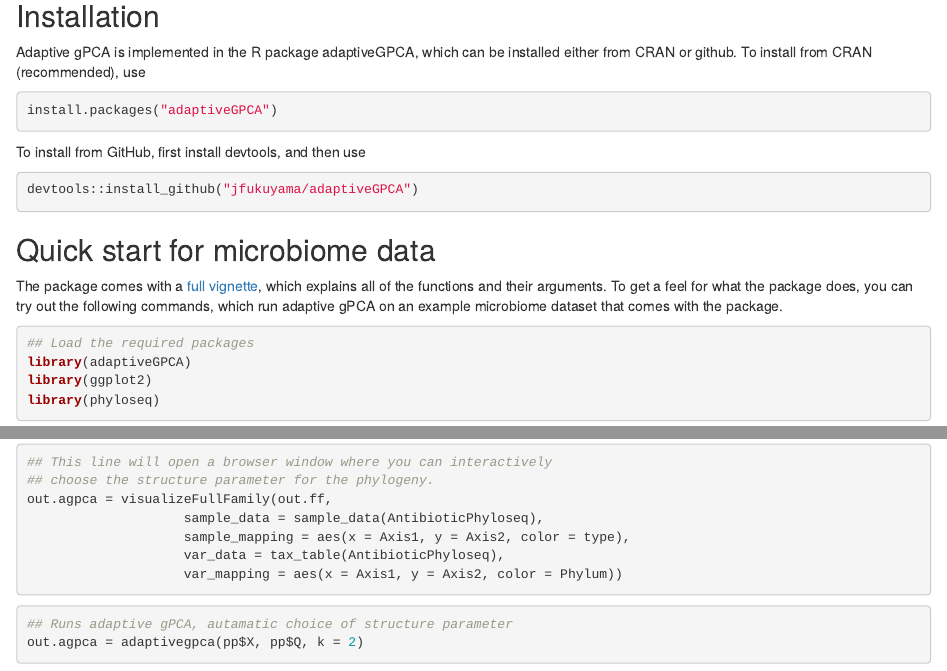
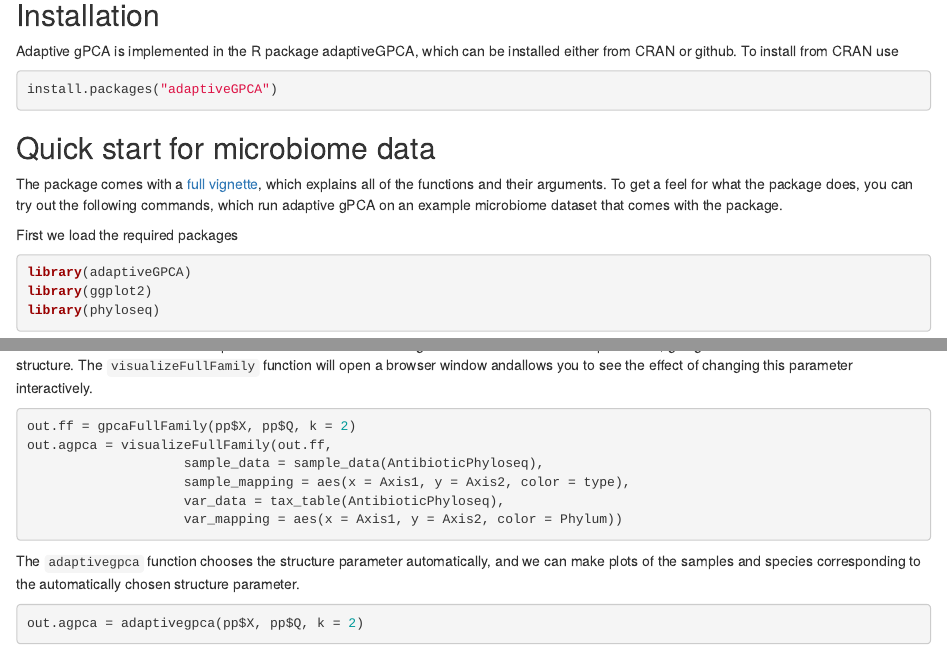
Before and after one commit to jfukuyama/adaptiveGPCA, an R Markdown document (index.Rmd): the page in a window 1100 px wide, from 200 px down, and a second part further down, joined at a grey line. Rendered offline with R 4.5, knitr and Pandoc, with nearby package versions; some code elsewhere in the file could not run offline.

Commit message:
move comments out

````diff
--- a/index.Rmd
+++ b/index.Rmd
@@ -12,22 +12,17 @@
 ## Installation
 
 Adaptive gPCA is implemented in the R package adaptiveGPCA, which can
-be installed either from CRAN or github. To install from CRAN
-(recommended), use
+be installed either from CRAN or github. To install from CRAN use
 ```r
 install.packages("adaptiveGPCA")
-```
-
-To install from GitHub, first install devtools, and then use
-```r
-devtools::install_github("jfukuyama/adaptiveGPCA")
 ```
 
 ## Quick start for microbiome data
 
 The package comes with a [full vignette](https://cran.r-project.org/web/packages/adaptiveGPCA/vignettes/adaptive_gpca_vignette.html), which explains all of the functions and their arguments. To get a feel for what the package does, you can try out the following commands, which run adaptive gPCA on an example microbiome dataset that comes with the package.
+
+First we load the required packages
 ```{r}
-## Load the required packages
 library(adaptiveGPCA)
 library(ggplot2)
 library(phyloseq)
@@ -41 +37,3 @@
+The next command creates a sequence of ordinations with a range of values for the structure parameter, going from no structure to maximal structure. The `visualizeFullFamily` function will open a browser window andallows you to see the effect of changing this parameter interactively.
+```{r, eval = FALSE}
 out.ff = gpcaFullFamily(pp$X, pp$Q, k = 2)
@@ -44,11 +40,10 @@
-## This line will open a browser window where you can interactively
-## choose the structure parameter for the phylogeny.
 out.agpca = visualizeFullFamily(out.ff,
                     sample_data = sample_data(AntibioticPhyloseq),
                     sample_mapping = aes(x = Axis1, y = Axis2, color = type),
                     var_data = tax_table(AntibioticPhyloseq),
                     var_mapping = aes(x = Axis1, y = Axis2, color = Phylum))
 ```
-```{r fig.width=6, fig.height=4}
-## Runs adaptive gPCA, autamatic choice of structure parameter
+
+The `adaptivegpca` function chooses the structure parameter automatically, and we can make plots of the samples and species corresponding to the automatically chosen structure parameter.
+```{r fig.width=6, fig.height=3}
 out.agpca = adaptivegpca(pp$X, pp$Q, k = 2)
````
Also changed, not shown: figure/unnamed-chunk-4-1.png, index.md, index.Rmd (15 more changed lines).
